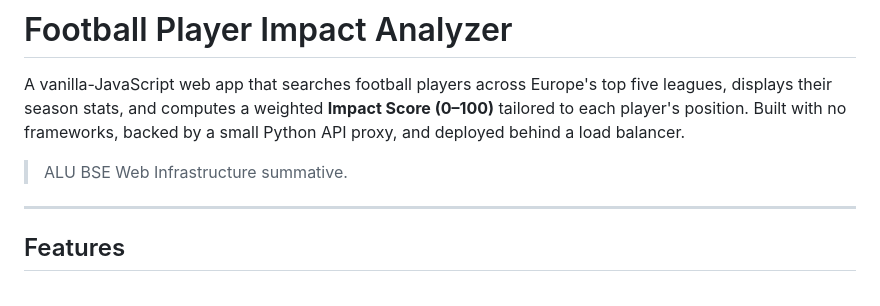
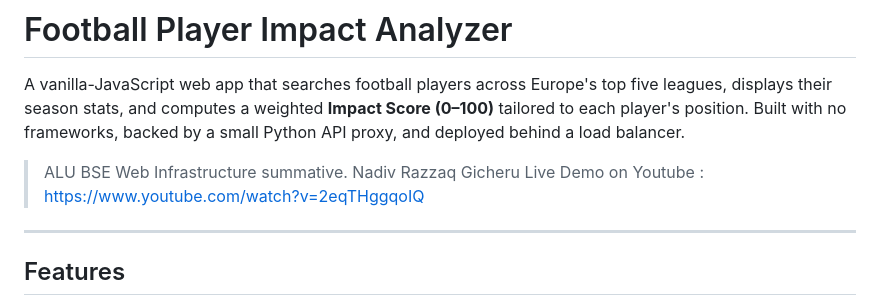
Before and after one commit to ngicheru-netizen/player-impact-app, a Markdown page: README.md, the part around the change. Drawn GitHub-style.

Commit message:
Published YouTube demo link

```diff
--- a/README.md
+++ b/README.md
@@ -3,6 +3,8 @@
 A vanilla-JavaScript web app that searches football players across Europe's top five leagues, displays their season stats, and computes a weighted **Impact Score (0–100)** tailored to each player's position. Built with no frameworks, backed by a small Python API proxy, and deployed behind a load balancer.
 
 > ALU BSE Web Infrastructure summative.
+> Nadiv Razzaq Gicheru
+> Live Demo on Youtube : https://www.youtube.com/watch?v=2eqTHggqoIQ
 
 ---
 
```
